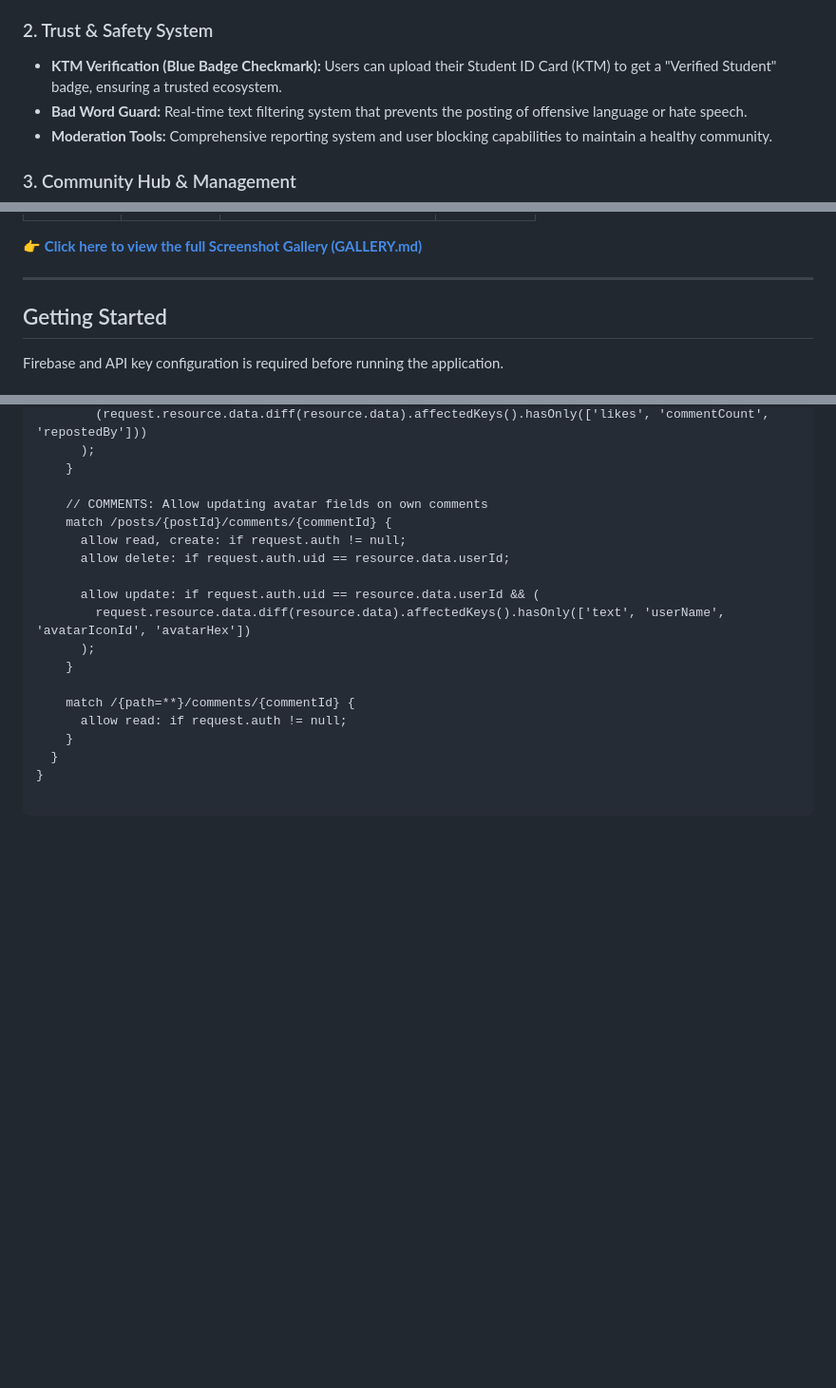
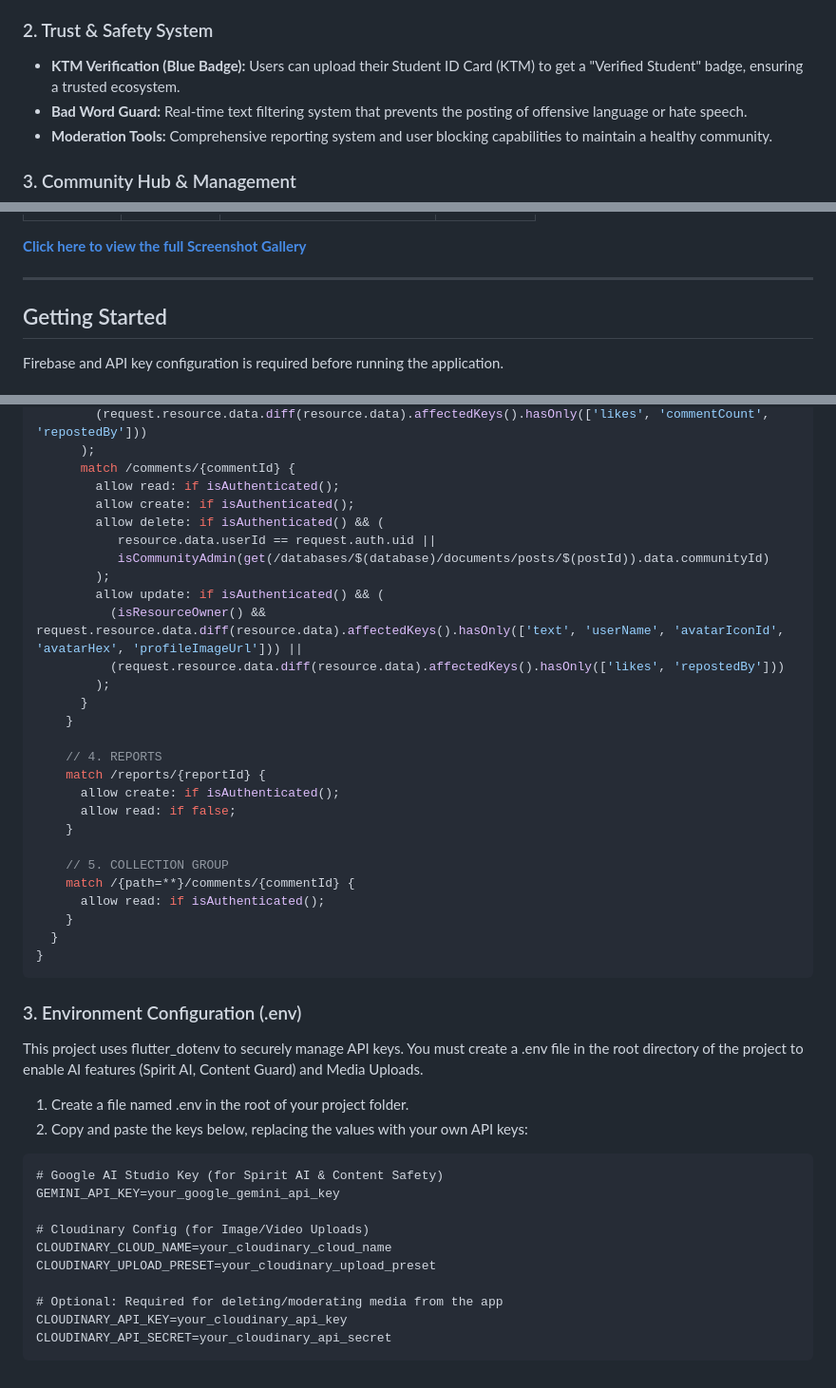
Before and after one commit to blankony/SapaPNJ, a Markdown page: README.md, 3 parts joined by grey strips. Shown: that part at 95% size. Rendered like a GitHub page; blank space fills up the shorter version.

````diff
--- a/README.md
+++ b/README.md
@@ -21,7 +21,7 @@ The application leverages various Narrow AI technologies to perform specific int
 - **Algorithmic Feed & Trending:** Statistical AI and heuristic algorithms (`N-gram analysis`) to detect trending topics and personalize content discovery based on engagement.
 
 ### 2. Trust & Safety System
-- **KTM Verification (Blue Badge Checkmark):** Users can upload their Student ID Card (KTM) to get a "Verified Student" badge, ensuring a trusted ecosystem.
+- **KTM Verification (Blue Badge):** Users can upload their Student ID Card (KTM) to get a "Verified Student" badge, ensuring a trusted ecosystem.
 - **Bad Word Guard:** Real-time text filtering system that prevents the posting of offensive language or hate speech.
 - **Moderation Tools:** Comprehensive reporting system and user blocking capabilities to maintain a healthy community.
 
@@ -53,7 +53,7 @@ Here is a sneak peek of the application. For the complete list of all 47 screens
 |---|---|---|---|
 | <img src="screenshots/home.jpg" width="200"/> | <img src="screenshots/community_view.jpg" width="200"/> | <img src="screenshots/spirit_ai.jpg" width="200"/> | <img src="screenshots/profile_posts.jpg" width="200"/> |
 
-👉 **[Click here to view the full Screenshot Gallery (GALLERY.md)](gallery.md)**
+**[Click here to view the full Screenshot Gallery](gallery.md)**
 
 ---
 
@@ -107,19 +148,47 @@ service cloud.firestore {
         (request.resource.data.diff(resource.data).affectedKeys().hasOnly(['likes', 'commentCount', 'repostedBy']))
       );
+      match /comments/{commentId} {
+        allow read: if isAuthenticated();
+        allow create: if isAuthenticated();
+        allow delete: if isAuthenticated() && (
+           resource.data.userId == request.auth.uid ||
+           isCommunityAdmin(get(/databases/$(database)/documents/posts/$(postId)).data.communityId)
+        );
+        allow update: if isAuthenticated() && (
+          (isResourceOwner() && request.resource.data.diff(resource.data).affectedKeys().hasOnly(['text', 'userName', 'avatarIconId', 'avatarHex', 'profileImageUrl'])) ||
+          (request.resource.data.diff(resource.data).affectedKeys().hasOnly(['likes', 'repostedBy']))
+        );
+      }
     }
 
-    // COMMENTS: Allow updating avatar fields on own comments
-    match /posts/{postId}/comments/{commentId} {
-      allow read, create: if request.auth != null;
-      allow delete: if request.auth.uid == resource.data.userId;
-
-      allow update: if request.auth.uid == resource.data.userId && (
-        request.resource.data.diff(resource.data).affectedKeys().hasOnly(['text', 'userName', 'avatarIconId', 'avatarHex'])
-      );
+    // 4. REPORTS
+    match /reports/{reportId} {
+      allow create: if isAuthenticated();
+      allow read: if false;
     }
 
+    // 5. COLLECTION GROUP
     match /{path=**}/comments/{commentId} {
-      allow read: if request.auth != null;
+      allow read: if isAuthenticated();
     }
   }
 }
+```
+
+### 3. Environment Configuration (.env)
+This project uses flutter_dotenv to securely manage API keys. You must create a .env file in the root directory of the project to enable AI features (Spirit AI, Content Guard) and Media Uploads.
+  1. Create a file named .env in the root of your project folder.
+  2. Copy and paste the keys below, replacing the values with your own API keys:
+
+```.env
+# Google AI Studio Key (for Spirit AI & Content Safety)
+GEMINI_API_KEY=your_google_gemini_api_key
+
+# Cloudinary Config (for Image/Video Uploads)
+CLOUDINARY_CLOUD_NAME=your_cloudinary_cloud_name
+CLOUDINARY_UPLOAD_PRESET=your_cloudinary_upload_preset
+
+# Optional: Required for deleting/moderating media from the app
+CLOUDINARY_API_KEY=your_cloudinary_api_key
+CLOUDINARY_API_SECRET=your_cloudinary_api_secret
+```
````
Also changed, not shown: other parts of README.md (+67 -26 lines).
